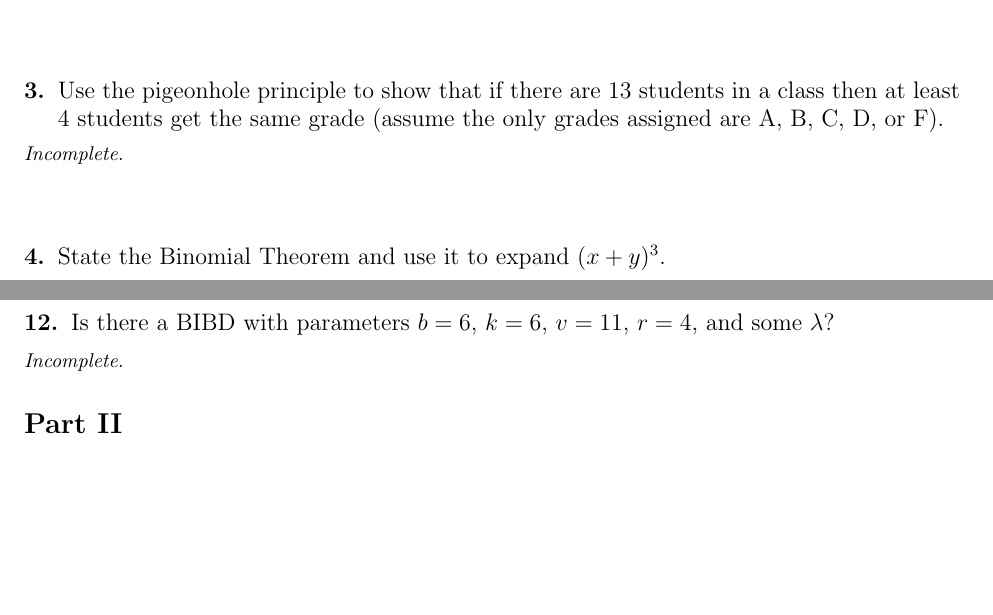
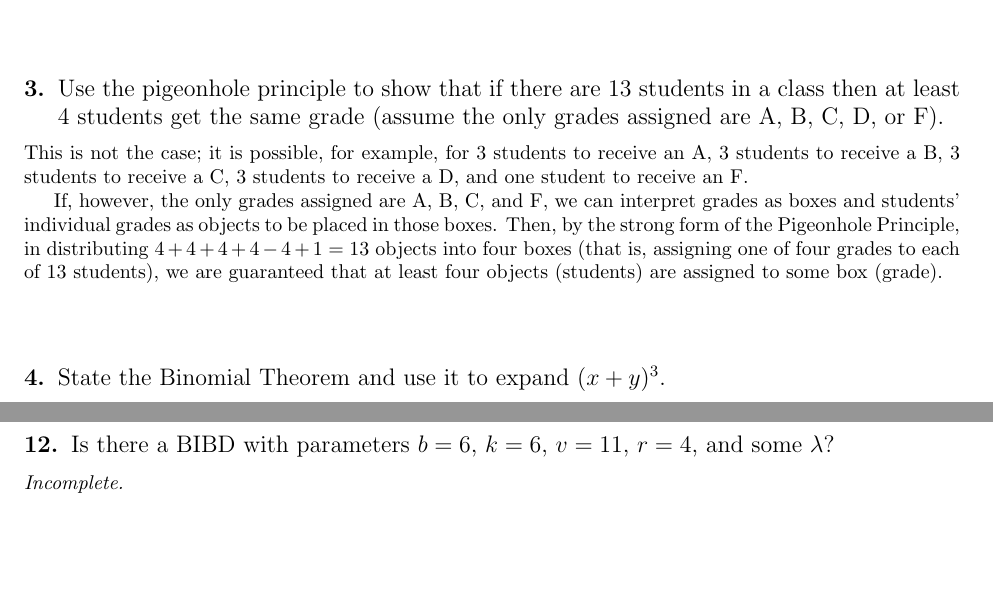
Before and after one commit to sjolsen/combinatorics, a LaTeX problem sheet (final.ltx): two parts of pages 2 and 3 of 6, joined at a grey line, cut so that both start at the same text, the shorter picture padded with empty space. Compiled offline with pdfLaTeX.

Commit message:
Problem 3

```diff
--- a/final.ltx
+++ b/final.ltx
@@ -68,7 +68,9 @@ Let $f(r,S)$ denote the number of $r$-permutations of the multiset $S$. Then,
 \problem{3}{
   Use the pigeonhole principle to show that if there are $13$ students in a class then at least $4$ students get the same grade (assume the only grades assigned are A, B, C, D, or F).
 }
-\incomplete{}
+This is not the case; it is possible, for example, for $3$ students to receive an A, $3$ students to receive a B, $3$ students to receive a C, $3$ students to receive a D, and one student to receive an F.
+
+If, however, the only grades assigned are A, B, C, and F, we can interpret grades as boxes and students' individual grades as objects to be placed in those boxes. Then, by the strong form of the Pigeonhole Principle, in distributing $4 + 4 + 4 + 4 - 4 + 1 = 13$ objects into four boxes (that is, assigning one of four grades to each of $13$ students), we are guaranteed that at least four objects (students) are assigned to some box (grade).
 
 
 
```
